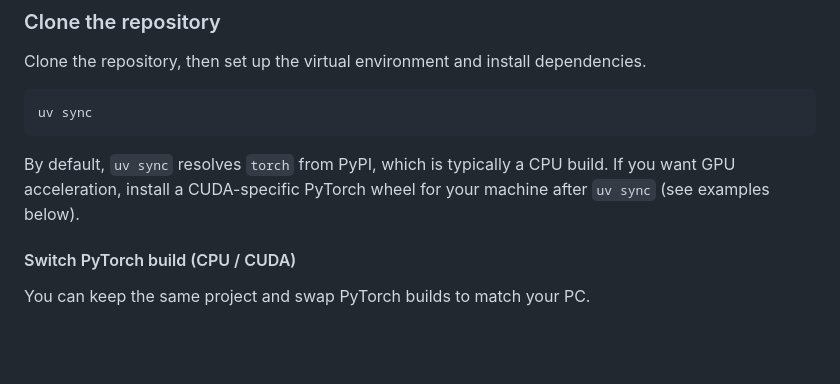
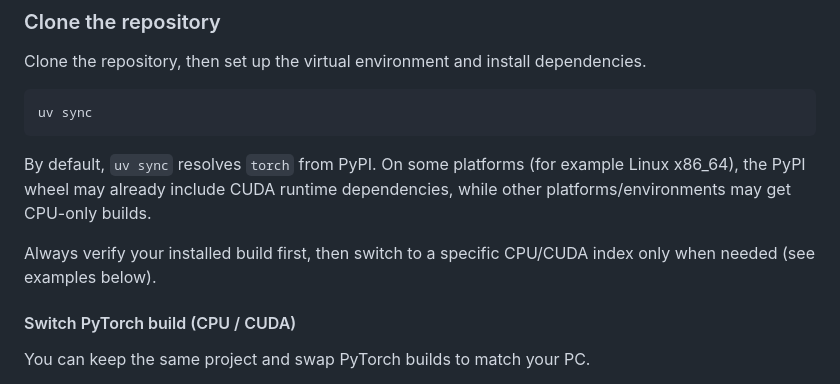
Before and after one commit to maple60/sam-particle-counter, a Markdown page: README.md, the part around the change. Rendered like a GitHub page; blank space fills up the shorter version.

````diff
--- a/README.md
+++ b/README.md
@@ -29,7 +29,9 @@ Clone the repository, then set up the virtual environment and install dependenci
 uv sync
 ```
 
-By default, `uv sync` resolves `torch` from PyPI, which is typically a CPU build. If you want GPU acceleration, install a CUDA-specific PyTorch wheel for your machine after `uv sync` (see examples below).
+By default, `uv sync` resolves `torch` from PyPI. On some platforms (for example Linux x86_64), the PyPI wheel may already include CUDA runtime dependencies, while other platforms/environments may get CPU-only builds.
+
+Always verify your installed build first, then switch to a specific CPU/CUDA index only when needed (see examples below).
 
 #### Switch PyTorch build (CPU / CUDA)
 
````
Also changed, not shown: README_ja.md (+4 -1 lines).
